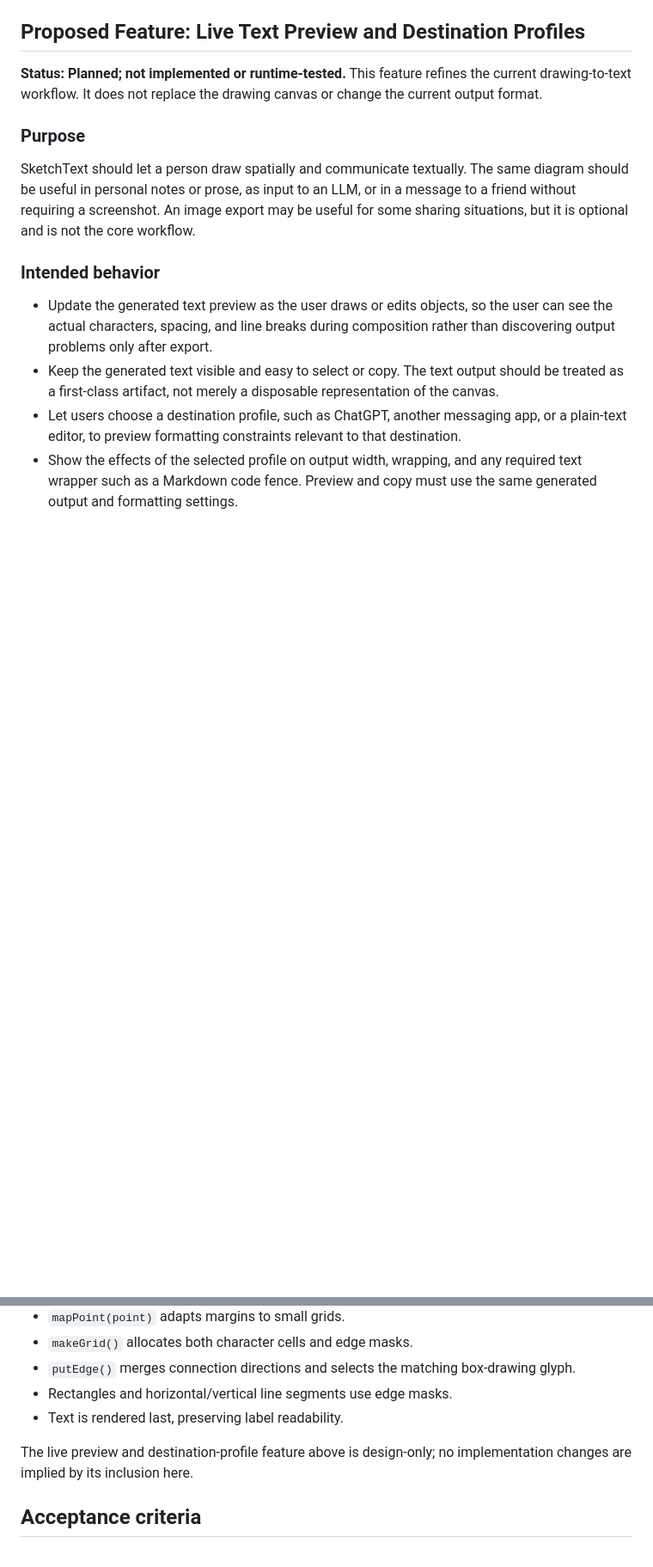
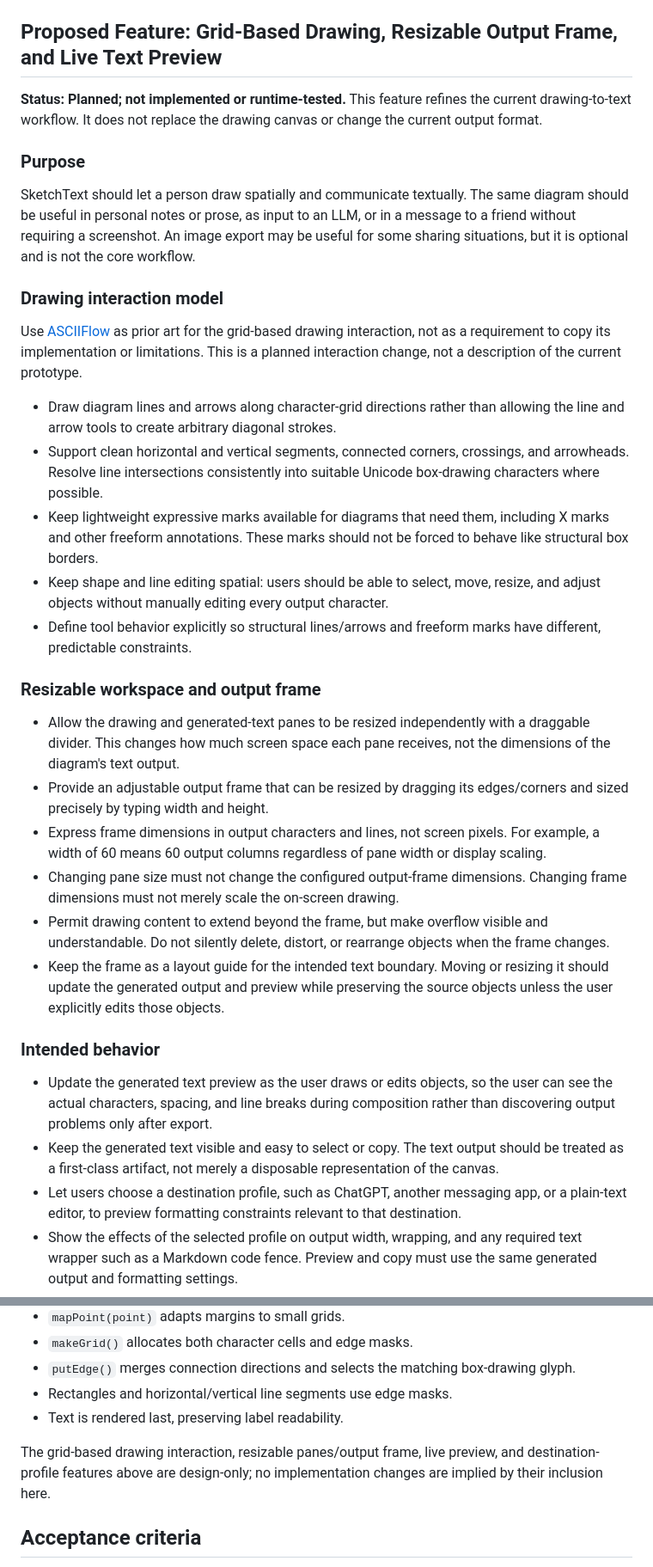
Before and after one commit to zpitchfolo/sketch-to-ascii, a Markdown page: docs/Design-Refinement-v0.4.0.md, 2 parts joined by grey strips. Shown at 86% size. Rendered like a GitHub page; blank space fills up the shorter version.

Commit message:
docs: refine SketchText grid drawing and resizable output design

```diff
--- a/docs/Design-Refinement-v0.4.0.md
+++ b/docs/Design-Refinement-v0.4.0.md
@@ -28,13 +30,32 @@ https://github.com/zpitchfolo/Meta-Modules/blob/main/workflows/Development-State
 8. Prevent small objects from silently disappearing in output. Expand mapped rectangles to a minimum 2-by-2 character footprint and extend line or arrow segments if both endpoints map to the same character cell. This intentionally prioritizes visible output over exact proportions for tiny objects.
 9. Keep the drawing canvas and text output as distinct but synchronized views: the canvas is the spatial editing surface, while the generated text is a first-class artifact for writing, sharing, and LLM input.
 
-## Proposed Feature: Live Text Preview and Destination Profiles
+## Proposed Feature: Grid-Based Drawing, Resizable Output Frame, and Live Text Preview
 
 **Status: Planned; not implemented or runtime-tested.** This feature refines the current drawing-to-text workflow. It does not replace the drawing canvas or change the current output format.
 
 ### Purpose
 
 SketchText should let a person draw spatially and communicate textually. The same diagram should be useful in personal notes or prose, as input to an LLM, or in a message to a friend without requiring a screenshot. An image export may be useful for some sharing situations, but it is optional and is not the core workflow.
+
+### Drawing interaction model
+
+Use [ASCIIFlow](https://asciiflow.com/) as prior art for the grid-based drawing interaction, not as a requirement to copy its implementation or limitations. This is a planned interaction change, not a description of the current prototype.
+
+- Draw diagram lines and arrows along character-grid directions rather than allowing the line and arrow tools to create arbitrary diagonal strokes.
+- Support clean horizontal and vertical segments, connected corners, crossings, and arrowheads. Resolve line intersections consistently into suitable Unicode box-drawing characters where possible.
+- Keep lightweight expressive marks available for diagrams that need them, including X marks and other freeform annotations. These marks should not be forced to behave like structural box borders.
+- Keep shape and line editing spatial: users should be able to select, move, resize, and adjust objects without manually editing every output character.
+- Define tool behavior explicitly so structural lines/arrows and freeform marks have different, predictable constraints.
+
+### Resizable workspace and output frame
+
+- Allow the drawing and generated-text panes to be resized independently with a draggable divider. This changes how much screen space each pane receives, not the dimensions of the diagram's text output.
+- Provide an adjustable output frame that can be resized by dragging its edges/corners and sized precisely by typing width and height.
+- Express frame dimensions in output characters and lines, not screen pixels. For example, a width of 60 means 60 output columns regardless of pane width or display scaling.
+- Changing pane size must not change the configured output-frame dimensions. Changing frame dimensions must not merely scale the on-screen drawing.
+- Permit drawing content to extend beyond the frame, but make overflow visible and understandable. Do not silently delete, distort, or rearrange objects when the frame changes.
+- Keep the frame as a layout guide for the intended text boundary. Moving or resizing it should update the generated output and preview while preserving the source objects unless the user explicitly edits those objects.
 
 ### Intended behavior
 
@@ -71,7 +97,7 @@ SketchText should let a person draw spatially and communicate textually. The sam
 - Rectangles and horizontal/vertical line segments use edge masks.
 - Text is rendered last, preserving label readability.
 
-The live preview and destination-profile feature above is design-only; no implementation changes are implied by its inclusion here.
+The grid-based drawing interaction, resizable panes/output frame, live preview, and destination-profile features above are design-only; no implementation changes are implied by their inclusion here.
 
 ## Acceptance criteria
 
```
Also changed, not shown: other parts of docs/Design-Refinement-v0.4.0.md (+12 -5 lines).
